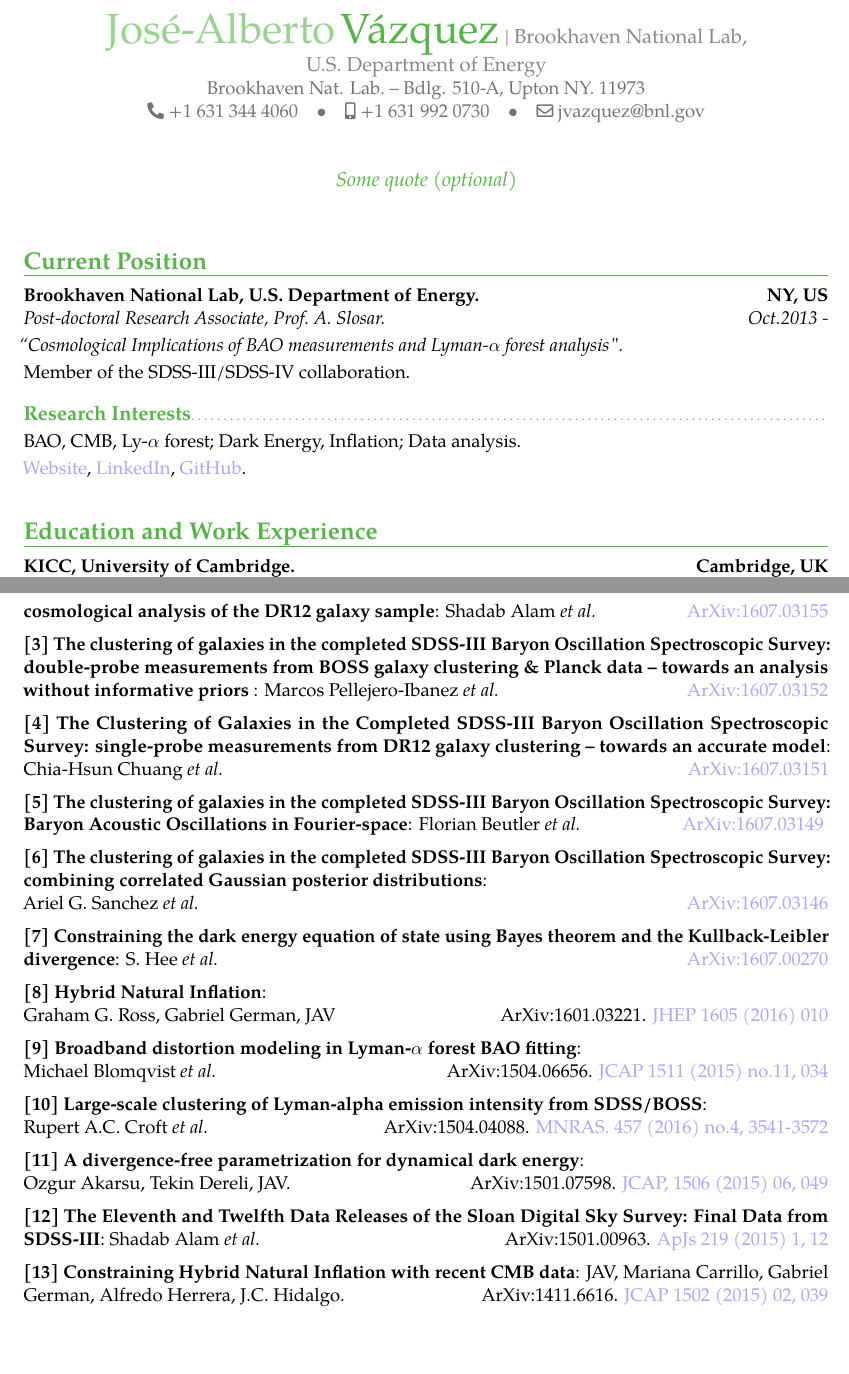
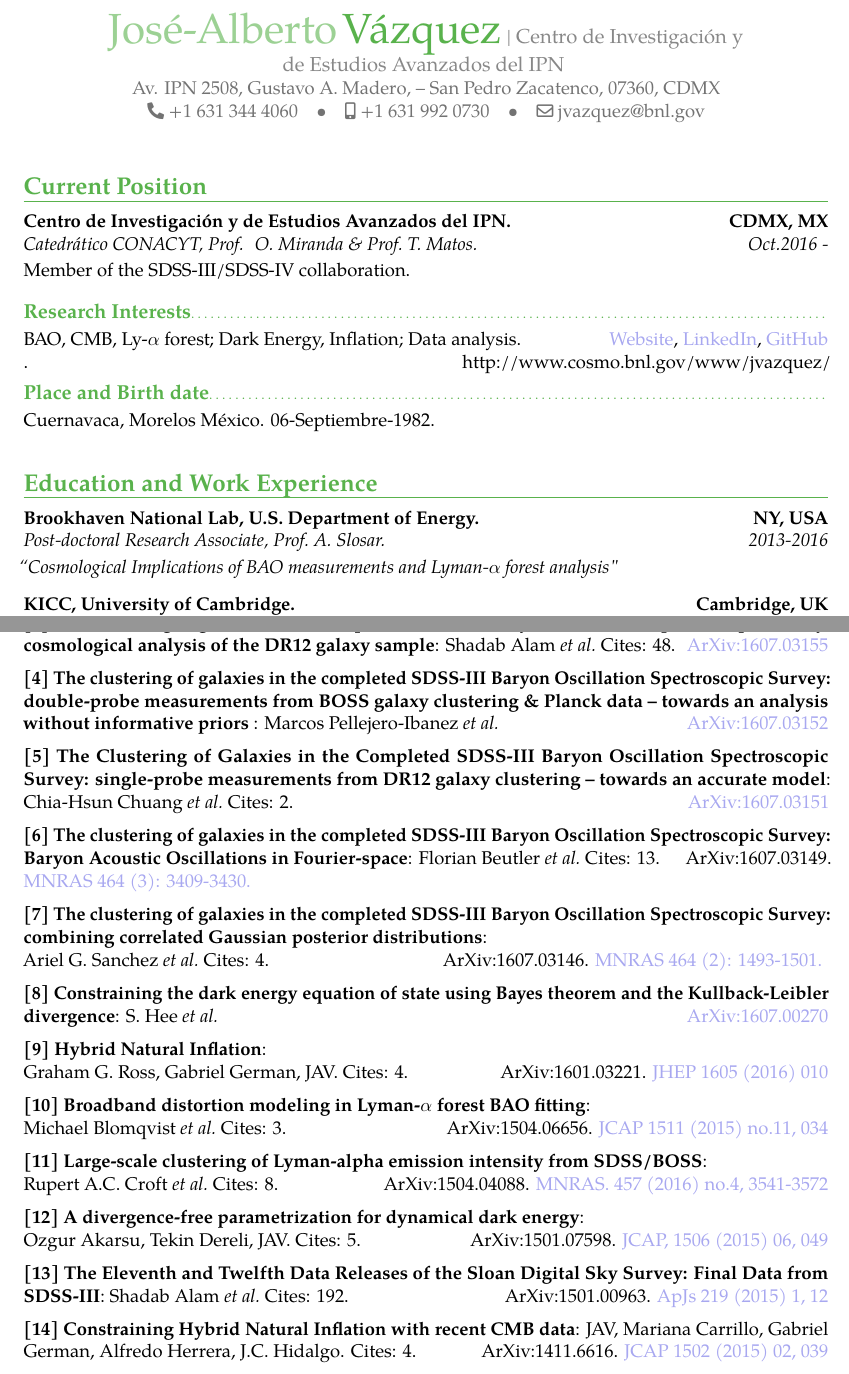
Before and after one commit to ja-vazquez/Tex-doctos, a LaTeX CV (CV_long.tex): two parts of pages 1 and 3 of 8, joined at a grey line, cut so that both start at the same text, the shorter picture padded with empty space. Compiled offline with pdfLaTeX.

Commit message:
update CV long

```diff
--- a/CV_long.tex
+++ b/CV_long.tex
@@ -27,8 +27,8 @@
 \firstname{Jos\'e-Alberto}
 \familyname{V\'azquez}
 
-\title{Brookhaven National Lab, U.S. Department of Energy}
-\address{Brookhaven Nat. Lab.}{Bdlg. 510-A, Upton NY. 11973}
+\title{Centro de Investigaci\'on y de Estudios Avanzados del IPN }
+\address{Av. IPN 2508, Gustavo A. Madero,}{San Pedro Zacatenco, 07360, CDMX}
 \phone{+1 631 344 4060} {}
 %\fax{1223 337523}
 \email{jv292@cam.ac.uk}
@@ -36,7 +36,7 @@
 \mobile{+1 631 992 0730}
 %\extrainfo{JA Vazquez}
 %\photo[74pt]{yo}                         % '64pt'
-\quote{Some quote (optional)}
+%\quote{Some quote (optional)}
 %\nopagenumbers{}
 
 
@@ -50,8 +50,9 @@
 %------------------------------------------------------------------------------------------------------------
 \vspace{-0.3cm}
 \section{Current Position}
-\cventry{Oct.2013 - }{Post-doctoral Research Associate, Prof.~A. Slosar.}{Brookhaven National Lab, U.S. Department of Energy.}{NY, US}{}{}{}
-\cvline{}{\emph{``Cosmological Implications of BAO measurements and Lyman-$\alpha$ forest analysis".}}{}{}{}
+\cventry{Oct.2016 - }{Catedr\'atico CONACYT, Prof.~ O. Miranda \& Prof.~T. Matos.}{Centro de Investigaci\'on y de Estudios
+Avanzados del IPN.}{CDMX, MX}{}{}{}
+%\cvline{}{\emph{``Cosmological Implications of BAO measurements and Lyman-$\alpha$ forest analysis".}}{}#{}{}
 \cvline{}{Member of the SDSS-III/SDSS-IV collaboration.}
 \vspace{0.3em}
 %An${ \breve{z}}$e
@@ -66,16 +67,24 @@
 %HETDEX, DESI, WEAVE, Euclid, and WFIRST.}\\
 
 \subsection{Research Interests}
-\cvline{}{ BAO, CMB, Ly-$\alpha$ forest;  Dark Energy, Inflation;  Data analysis.}
+\cvline{}{BAO, CMB, Ly-$\alpha$ forest;  Dark Energy, Inflation;  Data analysis.
+\hfill \href{http://www.cosmo.bnl.gov/www/jvazquez/}{\blue{Website}},
+		\href{https://www.linkedin.com/in/jalbertovazquez}{\blue{LinkedIn}},
+		\href{https://github.com/ja-vazquez}{\blue{GitHub}}\\ .\hfill http://www.cosmo.bnl.gov/www/jvazquez/
+	 }
 
-\cvline{} {\href{http://www.cosmo.bnl.gov/www/jvazquez/}{\blue{Website}},
-		\href{https://www.linkedin.com/in/jalbertovazquez}{\blue{LinkedIn}},
-		\href{https://github.com/ja-vazquez}{\blue{GitHub}}. }
+\subsection{Place and Birth date}
+\cvline{}{ Cuernavaca, Morelos M\'exico. 06-Septiembre-1982.}
 %---------------------------------------------------------------------------------------------------------------------------------------------------------
 \vspace{0.5em}
 
 
+
 \section{Education and Work Experience}
+\cventry{2013-2016}{Post-doctoral Research Associate, Prof.~A. Slosar.}{Brookhaven National Lab, U.S. Department of Energy.}{NY, USA}{}{}
+\cvline{}{\emph{``Cosmological Implications of BAO measurements and Lyman-$\alpha$ forest analysis"}}
+\vspace{0.5em}
+
 \cventry{2009-2013}{Ph.D.  in Astrophysics, Prof. A. Lasenby and Prof. M. Hobson.}{KICC, University of Cambridge.}{Cambridge, UK}{}{}{}
 \cvline{}{\emph{``Constraining alternative cosmological models with current and future observations''.}}
 %Here we present advanced  Bayesian  techniques, the computation of the Bayesian evidence,
@@ -181,3 +189,2 @@ First Spectroscopic Data from the SDSS-IV Survey MApping Nearby Galaxies at Apac
 
  \vspace{0.3em}
-\cvline{[2]  The clustering of galaxies in the completed SDSS-III Baryon Oscillation Spectroscopic Survey:
@@ -184,54 +200,60 @@ First Spectroscopic Data from the SDSS-IV Survey MApping Nearby Galaxies at Apac
+ \vspace{0.3em}
+\cvline{[3]  The clustering of galaxies in the completed SDSS-III Baryon Oscillation Spectroscopic Survey:
 		cosmological analysis of the DR12 galaxy sample}
-	{Shadab Alam \etal \hfill \href{https://arxiv.org/abs/1607.03155}{\blue{ ArXiv:1607.03155}}}
+	{Shadab Alam \etal Cites: 48. \hfill \href{https://arxiv.org/abs/1607.03155}{\blue{ ArXiv:1607.03155}}}
 
 \vspace{0.3em}
-\cvline{[3]  The clustering of galaxies in the completed SDSS-III Baryon Oscillation Spectroscopic Survey:
+\cvline{[4]  The clustering of galaxies in the completed SDSS-III Baryon Oscillation Spectroscopic Survey:
 	double-probe measurements from BOSS 	galaxy clustering \& Planck data -- towards an analysis without informative priors }
 	{Marcos Pellejero-Ibanez \etal \hfill \href{https://arxiv.org/abs/1607.03152}{\blue{ ArXiv:1607.03152}} }
 
 \vspace{0.3em}
-\cvline{[4] The Clustering of Galaxies in the Completed SDSS-III Baryon Oscillation Spectroscopic Survey:
+\cvline{[5] The Clustering of Galaxies in the Completed SDSS-III Baryon Oscillation Spectroscopic Survey:
 	single-probe measurements from DR12 galaxy clustering -- towards an accurate model}
-	{Chia-Hsun Chuang \etal \hfill \href{https://arxiv.org/abs/1607.03151}{\blue{ArXiv:1607.03151}} }
-
-\vspace{0.3em}
-\cvline{[5] The clustering of galaxies in the completed SDSS-III Baryon Oscillation Spectroscopic Survey:
-		Baryon Acoustic Oscillations in Fourier-space}
-	{Florian Beutler \etal \hfill \href{https://arxiv.org/abs/1607.03149}{ \blue{ArXiv:1607.03149} }}
+	{Chia-Hsun Chuang \etal Cites: 2. \hfill \href{https://arxiv.org/abs/1607.03151}{\blue{ArXiv:1607.03151}} }
 
 \vspace{0.3em}
 \cvline{[6] The clustering of galaxies in the completed SDSS-III Baryon Oscillation Spectroscopic Survey:
-	combining correlated Gaussian posterior distributions}
-	{\\Ariel G. Sanchez \etal \hfill \href{https://arxiv.org/abs/1607.03146}{\blue{ArXiv:1607.03146}} }
+		Baryon Acoustic Oscillations in Fourier-space}
+	{Florian Beutler \etal Cites: 13. \hfill \href{https://arxiv.org/abs/1607.03149}{ArXiv:1607.03149.
+	 \blue{MNRAS 464 (3): 3409-3430.} }}
 
 \vspace{0.3em}
-\cvline{[7] Constraining the dark energy equation of state using Bayes theorem and the Kullback-Leibler divergence}
+\cvline{[7] The clustering of galaxies in the completed SDSS-III Baryon Oscillation Spectroscopic Survey:
+	combining correlated Gaussian posterior distributions}
+	{\\Ariel G. Sanchez \etal Cites: 4.
+	\hfill \href{https://arxiv.org/abs/1607.03146}{ArXiv:1607.03146. \blue{ MNRAS 464 (2): 1493-1501. }} }
+
+\vspace{0.3em}
+\cvline{[8] Constraining the dark energy equation of state using Bayes theorem and the Kullback-Leibler divergence}
 	{S. Hee \etal \hfill \href{https://arxiv.org/abs/1607.00270}{\blue{ArXiv:1607.00270}}}
 
 \vspace{0.3em}
-\cvline{[8] Hybrid Natural Inflation}
-	{\\Graham G. Ross, Gabriel German, JAV \hfill \href{https://arxiv.org/abs/1601.03221}{ArXiv:1601.03221.}
+\cvline{[9] Hybrid Natural Inflation}
+	{\\Graham G. Ross, Gabriel German, JAV. Cites: 4. \hfill \href{https://arxiv.org/abs/1601.03221}{ArXiv:1601.03221.}
 	\blue{JHEP 1605 (2016) 010} }
 
  \vspace{0.3em}
-\cvline{[9]  Broadband distortion modeling in Lyman-$\alpha$ forest BAO fitting}{ \\ Michael Blomqvist \etal
+\cvline{[10]  Broadband distortion modeling in Lyman-$\alpha$ forest BAO fitting}{ \\ Michael Blomqvist \etal
+			Cites: 3.
 		   \hfill \href{http://arxiv.org/abs/1504.06656}{ArXiv:1504.06656.} \blue{JCAP 1511 (2015) no.11, 034}}
 
 \vspace{0.3em}
-\cvline{[10]  Large-scale clustering of Lyman-alpha emission intensity from SDSS/BOSS}{ \\ Rupert A.C. Croft \etal
+\cvline{[11]  Large-scale clustering of Lyman-alpha emission intensity from SDSS/BOSS}{ \\ Rupert A.C. Croft \etal Cites: 8.
 		\hfill \href{http://arxiv.org/abs/1504.04088}{ArXiv:1504.04088.}  \blue{MNRAS. 457 (2016) no.4, 3541-3572}}
 
 \vspace{0.3em}
-\cvline{[11]  A divergence-free parametrization for dynamical dark energy}{\\ Ozgur Akarsu, Tekin Dereli, JAV.
+\cvline{[12]  A divergence-free parametrization for dynamical dark energy}{\\ Ozgur Akarsu, Tekin Dereli, JAV.
+		Cites: 5.
 		 \hfill \href{http://arxiv.org/abs/1501.07598}{ArXiv:1501.07598.} \blue{JCAP, 1506 (2015) 06, 049} }
 
 \vspace{0.3em}
-\cvline{[12] The Eleventh and Twelfth Data Releases of the Sloan Digital Sky Survey:  Final Data from SDSS-III}
-		{Shadab Alam \etal  \hfill \href{http://arxiv.org/abs/1501.00963.}{ArXiv:1501.00963.} \blue{ApJs 219 (2015) 1, 12}}
+\cvline{[13] The Eleventh and Twelfth Data Releases of the Sloan Digital Sky Survey:  Final Data from SDSS-III}
+		{Shadab Alam \etal Cites: 192.  \hfill \href{http://arxiv.org/abs/1501.00963.}{ArXiv:1501.00963.} \blue{ApJs 219 (2015) 1, 12}}
 
 \vspace{0.3em}
-\cvline{[13] Constraining Hybrid Natural Inflation with recent CMB data}
-		{JAV, Mariana Carrillo, Gabriel German, Alfredo Herrera, J.C. Hidalgo.
+\cvline{[14] Constraining Hybrid Natural Inflation with recent CMB data}
+		{JAV, Mariana Carrillo, Gabriel German, Alfredo Herrera, J.C. Hidalgo. Cites: 4.
 	 \hfill \href{http://arxiv.org/abs/arXiv:1411.6616}{ArXiv:1411.6616.} \blue{JCAP 1502 (2015) 02, 039}}
 
 \vspace{0.3em}
```
Also changed, not shown: CV_long.tex (80 more changed lines).
